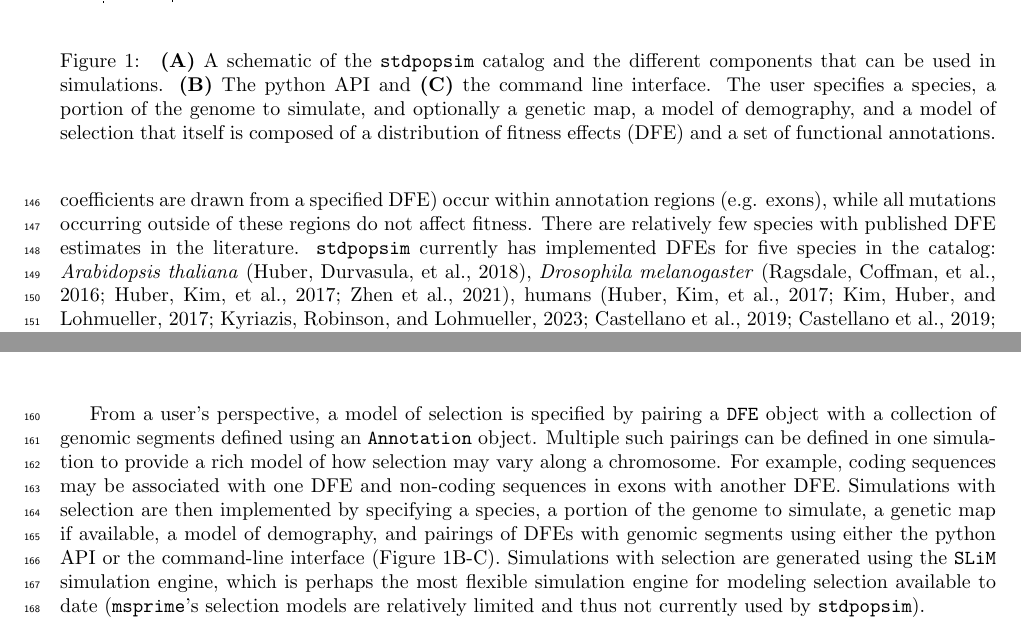
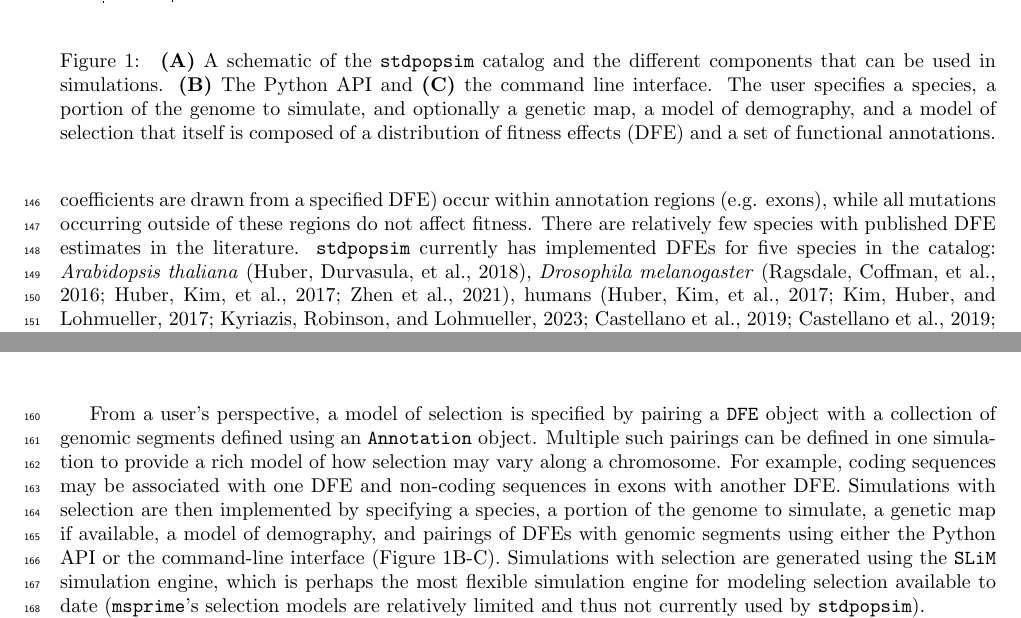
Before and after one commit to popsim-consortium/analysis2_manuscript, a LaTeX document (analysis2_manuscript.tex): two parts of pages 4 and 5 of 26, joined at a grey line, cut so that both start at the same text. Compiled offline with pdfLaTeX.

Commit message:
Python with capital P (#69)

```diff
--- a/analysis2_manuscript.tex
+++ b/analysis2_manuscript.tex
@@ -337,7 +337,7 @@
         \caption{\label{fig:schematic}
         \textbf{(A)} A schematic of the \stdpopsim catalog and the different components that
         can be used in simulations.
-        \textbf{(B)} The python API and \textbf{(C)} the command line interface.
+        \textbf{(B)} The Python API and \textbf{(C)} the command line interface.
         The user specifies a species, a portion of
         the genome to simulate, and optionally a genetic map, a model of
         demography, and a model of selection that itself is composed of a
@@ -376,7 +376,7 @@
     Simulations with selection are then implemented by specifying a species,
     a portion of the genome to simulate,
     a genetic map if available, a model of demography, and pairings of DFEs with genomic segments
-    using either the python API or the command-line interface (Figure \ref{fig:schematic}B-C).
+    using either the Python API or the command-line interface (Figure \ref{fig:schematic}B-C).
     Simulations with selection are generated
     using the \slim simulation engine, which is perhaps
     the most flexible simulation engine for modeling selection available to date
```
